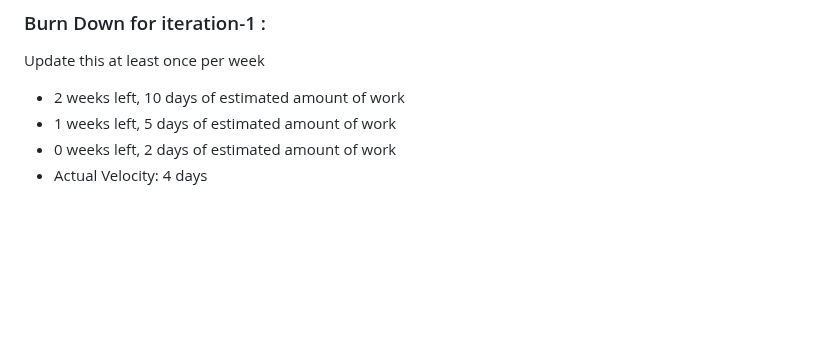
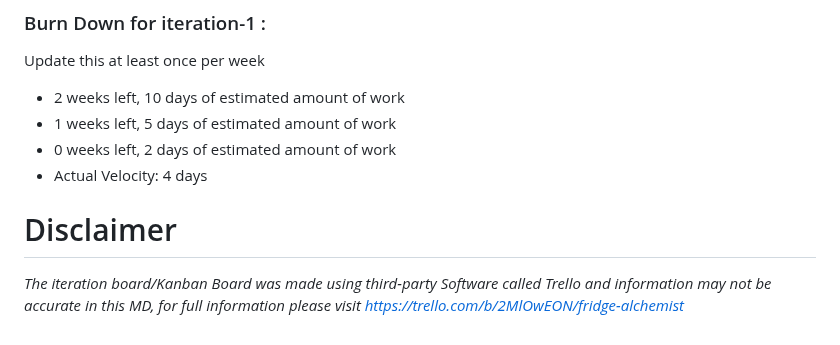
Before and after one commit to Albert-Alvaro/CP3407_RecipeApp, a Markdown page: iteration_2.md, the part around the change. Drawn GitHub-style; blank space fills up the shorter version.

Commit message:
update iterations

```diff
--- a/iteration_2.md
+++ b/iteration_2.md
@@ -92,3 +92,6 @@ Update this at least once per week
 * 1 weeks left, 5 days of estimated amount of work
 * 0 weeks left, 2 days of estimated amount of work
 * Actual Velocity: 4 days
+
+# Disclaimer
+*The iteration board/Kanban Board was made using third-party Software called Trello and information may not be accurate in this MD, for full information please visit <https://trello.com/b/2MlOwEON/fridge-alchemist>*
```
Also changed, not shown: iteration_3.md (+3 -0 lines).
